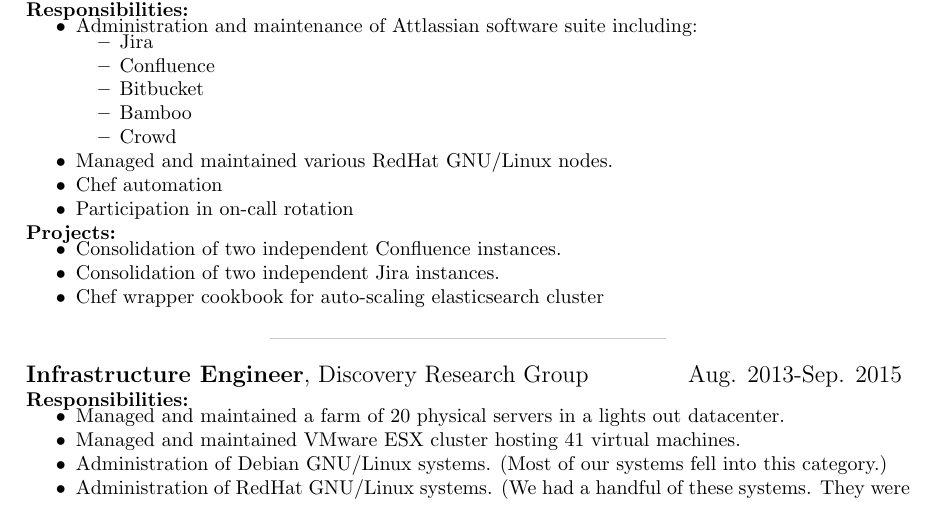
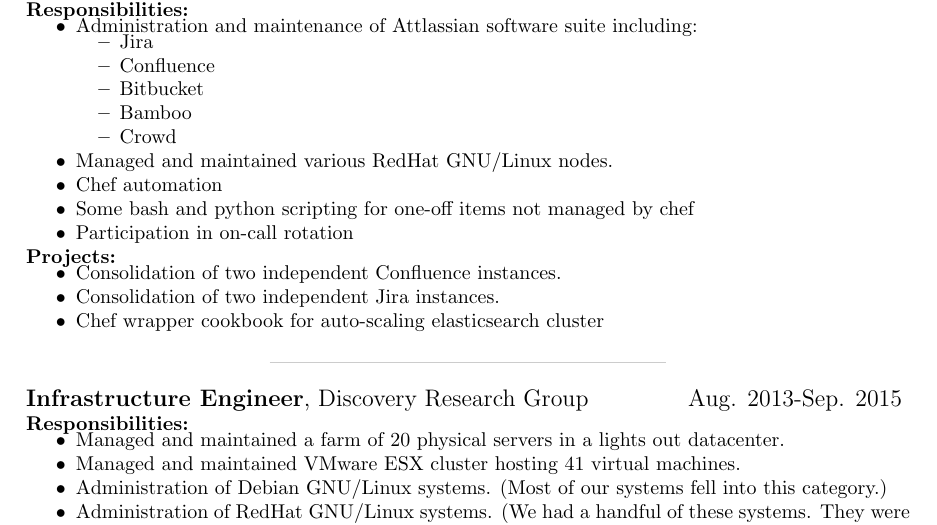
Before and after one commit to justin-milano/resume, a LaTeX CV (Justin_Milano-Resume-wTimeline.tex): part of page 1 of 2, cut so that both start at the same text. Compiled offline with pdfLaTeX.

Commit message:
added scripting to WGU

```diff
--- a/Justin_Milano-Resume-wTimeline.tex
+++ b/Justin_Milano-Resume-wTimeline.tex
@@ -64,6 +64,7 @@
     \end{myitemize}
   \item Managed and maintained various RedHat GNU/Linux nodes.
   \item Chef automation
+  \item Some bash and python scripting for one-off items not managed by chef
   \item Participation in on-call rotation
 \end{myitemize}
 {\bf Projects:}
```
Also changed, not shown: Justin_Milano-Resume-wTimeline.tex (2 more changed lines).
